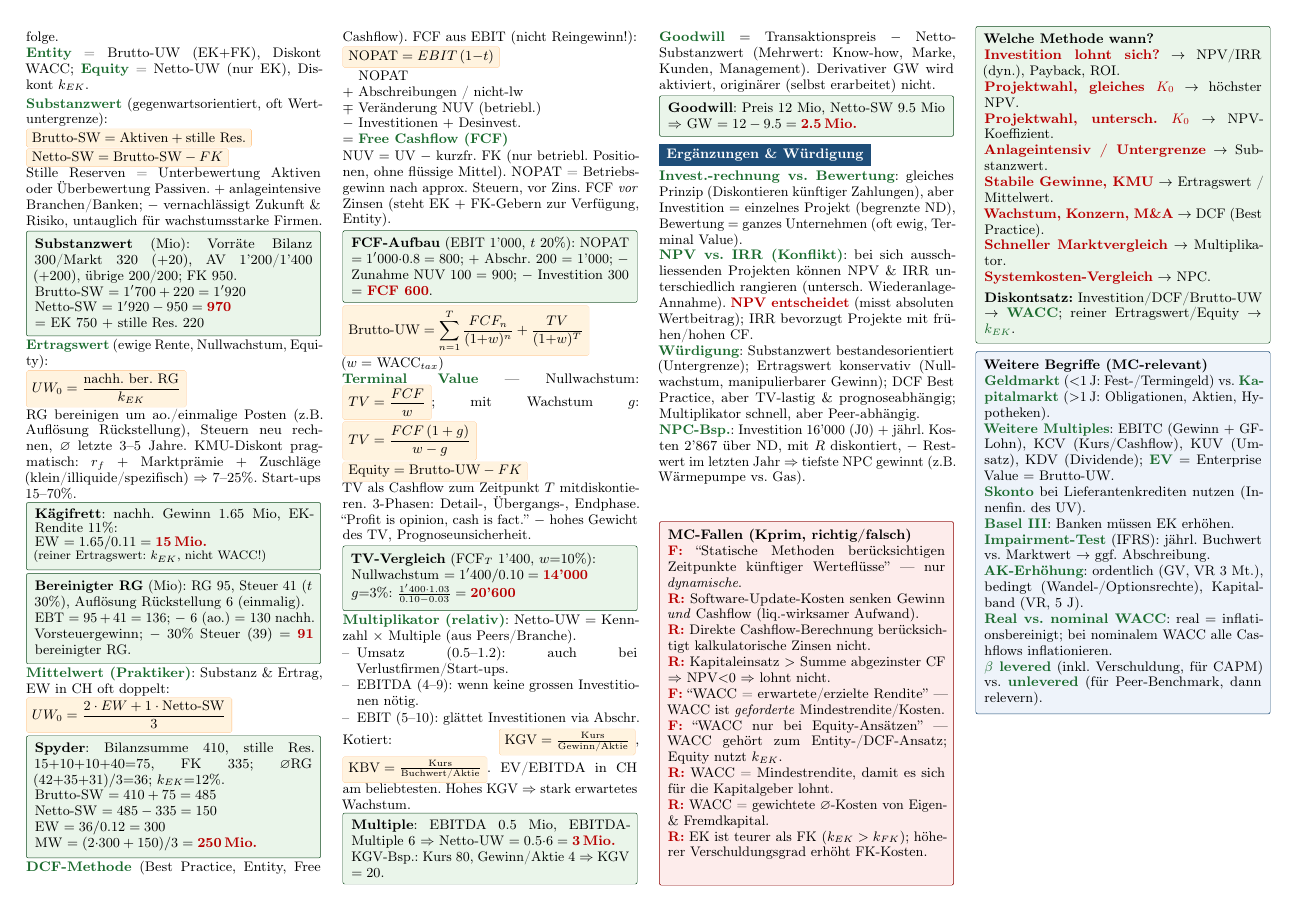
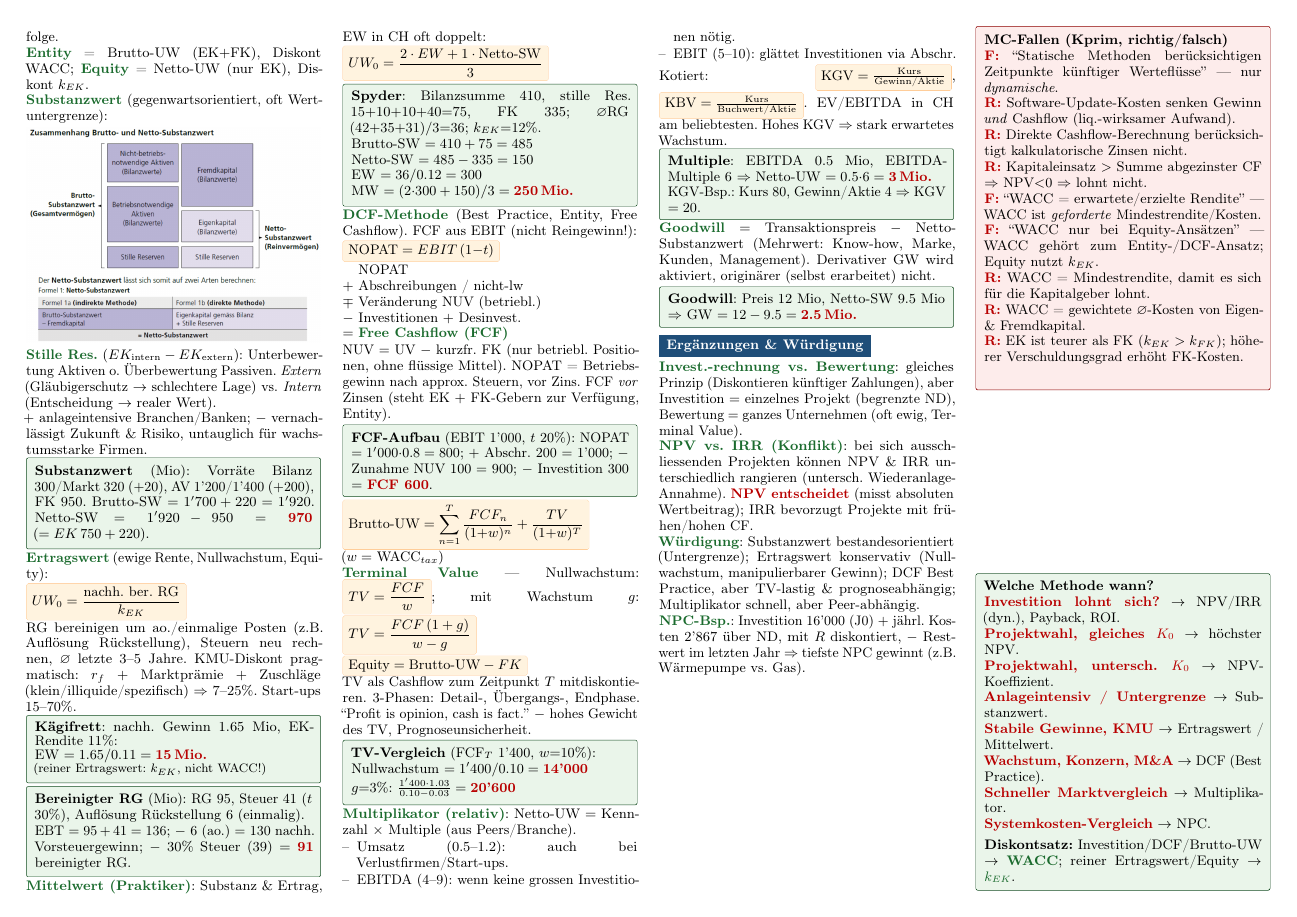
Before and after one commit to ShpetimV/IVEST-ZF, a LaTeX document (IVEST_Zusammenfassung.tex): page 3 of 4 before the commit and page 3 of 5 after it. Compiled offline with pdfLaTeX.

Commit message:
docs: add Substanzwert visualization and consolidate related example text

```diff
--- a/IVEST_Zusammenfassung.tex
+++ b/IVEST_Zusammenfassung.tex
@@ -334,19 +334,17 @@ Nutzungsdauer des Investitions\-objekts (\textbf{endliche Dauer}) & Unendlichkei
 ``mehr Kunst als Wissenschaft'', Bandbreite).
 Anlässe: M\&A, IPO, Start-up-Finanzierung, Nachfolge.\\
 \K{Entity} = Brutto-UW (EK$+$FK), Diskont WACC;
-\K{Equity} = Netto-UW (nur EK), Diskont $k_{EK}$.\\[2pt]
-\K{Substanzwert} (gegenwartsorientiert, oft Wertuntergrenze):\\
-\fb{\text{Brutto-SW}=\text{Aktiven}+\text{stille Res.}}\\
-\fb{\text{Netto-SW}=\text{Brutto-SW}-FK}\\
-Stille Reserven = Unterbewertung Aktiven oder Überbewertung Passiven.
+\K{Equity} = Netto-UW (nur EK), Diskont $k_{EK}$.\\
+\K{Substanzwert} (gegenwartsorientiert, oft Wertuntergrenze):
+
+{\centering\includegraphics[width=\linewidth]{images/substanzwert.png}\par}
+
+\K{Stille Res.} ($EK_{\text{intern}} - EK_{\text{extern}}$): Unterbewertung Aktiven o. Überbewertung Passiven. \emph{Extern} (Gläubigerschutz $\to$ schlechtere Lage) vs.\ \emph{Intern} (Entscheidung $\to$ realer Wert).\\
 $+$ anlageintensive Branchen/Banken;
 $-$ vernachlässigt Zukunft \& Risiko, untauglich für wachstumsstarke Firmen.
+
 \begin{exbox}
-\textbf{Substanzwert} (Mio): Vorräte Bilanz 300/Markt 320 ($+$20), AV 1'200/1'400 ($+$200), übrige 200/200;
-FK 950.\\
-Brutto-SW $=1'700+220=1'920$\\
-Netto-SW $=1'920-950=\R{970}$\\
-$=$ EK 750 $+$ stille Res.\ 220
+\textbf{Substanzwert} (Mio): Vorräte Bilanz 300/Markt 320 ($+$20), AV 1'200/1'400 ($+$200), FK 950. Brutto-SW $=1'700+220=1'920$. Netto-SW $=1'920-950=\R{970}$ ($=EK\,750 + 220$).
 \end{exbox}
 \K{Ertragswert} (ewige Rente, Nullwachstum, Equity):\\
 \fb{UW_0=\dfrac{\text{nachh.\ ber.\ RG}}{k_{EK}}}\\
```
Also changed, not shown: images/substanzwert.png (added).
